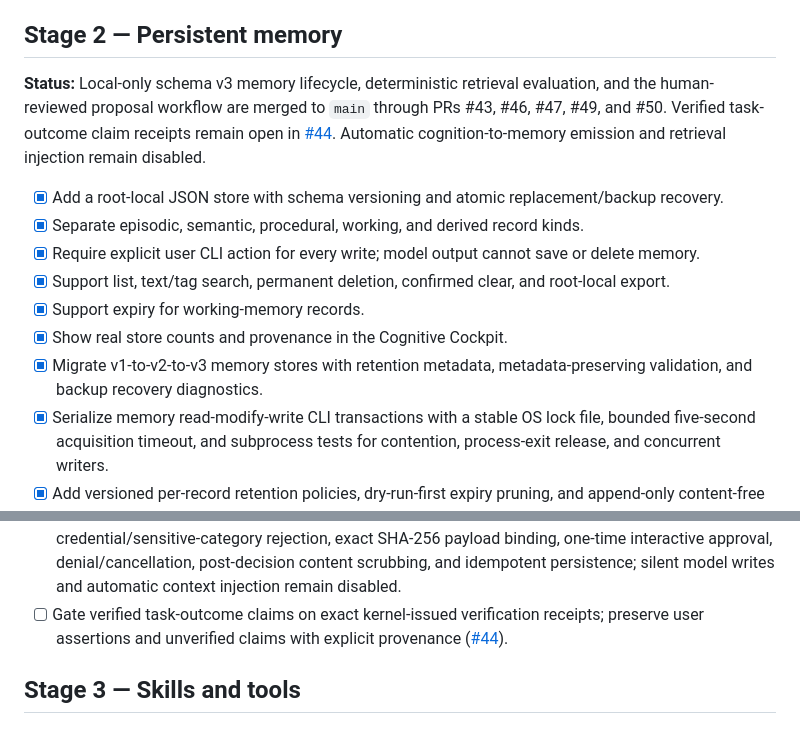
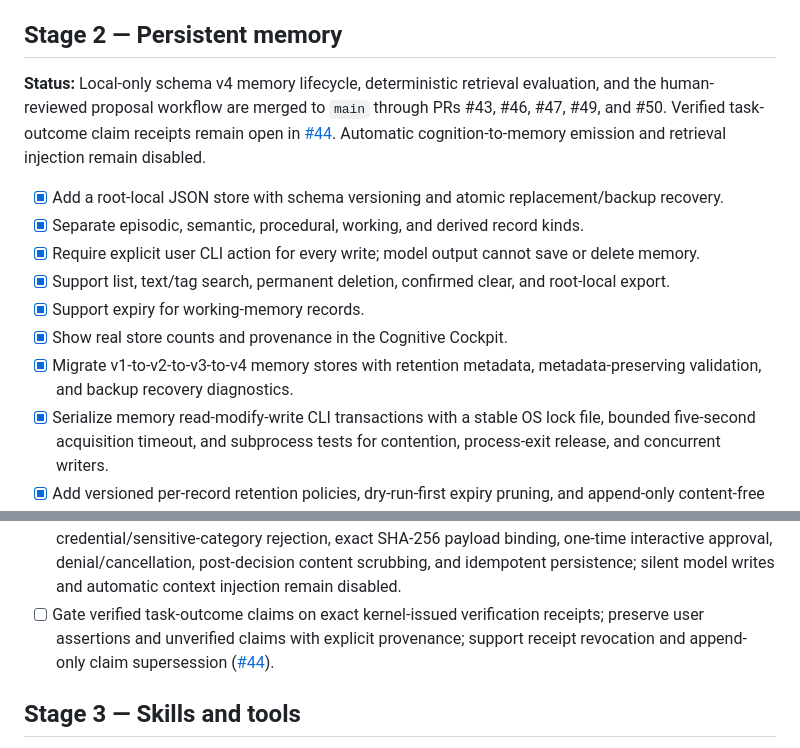
Before and after one commit to bjo163/rocksoul, a Markdown page: docs/ROADMAP.md, 2 parts joined by grey strips. Drawn GitHub-style.

Commit message:
docs(roadmap): track schema v4 verified claim gate

```diff
--- a/docs/ROADMAP.md
+++ b/docs/ROADMAP.md
@@ -54,7 +54,7 @@ The roadmap is capability-driven. Each stage must deliver a working, tested incr
 
 ## Stage 2 — Persistent memory
 
-**Status:** Local-only schema v3 memory lifecycle, deterministic retrieval evaluation, and the human-reviewed proposal workflow are merged to `main` through PRs #43, #46, #47, #49, and #50. Verified task-outcome claim receipts remain open in [#44](https://github.com/bjo163/rocksoul/issues/44). Automatic cognition-to-memory emission and retrieval injection remain disabled.
+**Status:** Local-only schema v4 memory lifecycle, deterministic retrieval evaluation, and the human-reviewed proposal workflow are merged to `main` through PRs #43, #46, #47, #49, and #50. Verified task-outcome claim receipts remain open in [#44](https://github.com/bjo163/rocksoul/issues/44). Automatic cognition-to-memory emission and retrieval injection remain disabled.
 
 - [x] Add a root-local JSON store with schema versioning and atomic replacement/backup recovery.
 - [x] Separate episodic, semantic, procedural, working, and derived record kinds.
@@ -62,7 +62,7 @@ The roadmap is capability-driven. Each stage must deliver a working, tested incr
 - [x] Support list, text/tag search, permanent deletion, confirmed clear, and root-local export.
 - [x] Support expiry for working-memory records.
 - [x] Show real store counts and provenance in the Cognitive Cockpit.
-- [x] Migrate v1-to-v2-to-v3 memory stores with retention metadata, metadata-preserving validation, and backup recovery diagnostics.
+- [x] Migrate v1-to-v2-to-v3-to-v4 memory stores with retention metadata, metadata-preserving validation, and backup recovery diagnostics.
 - [x] Serialize memory read-modify-write CLI transactions with a stable OS lock file, bounded five-second acquisition timeout, and subprocess tests for contention, process-exit release, and concurrent writers.
 - [x] Add versioned per-record retention policies, dry-run-first expiry pruning, and append-only content-free forgetting tombstones.
 - [x] Apply tombstones during normal load and backup recovery; scrub managed backups, legacy snapshots, and exports after explicit forgetting.
@@ -70,7 +70,7 @@ The roadmap is capability-driven. Each stage must deliver a working, tested incr
 - [x] Persist machine-readable retrieval reports and run the evaluation in Linux CI and Windows portable smoke tests.
 - [ ] Consider memory context injection only after separate policy approval and additional contamination/regression tests.
 - [x] Add typed model-proposal records with source-turn provenance, retention suggestions, credential/sensitive-category rejection, exact SHA-256 payload binding, one-time interactive approval, denial/cancellation, post-decision content scrubbing, and idempotent persistence; silent model writes and automatic context injection remain disabled.
-- [ ] Gate verified task-outcome claims on exact kernel-issued verification receipts; preserve user assertions and unverified claims with explicit provenance ([#44](https://github.com/bjo163/rocksoul/issues/44)).
+- [ ] Gate verified task-outcome claims on exact kernel-issued verification receipts; preserve user assertions and unverified claims with explicit provenance; support receipt revocation and append-only claim supersession ([#44](https://github.com/bjo163/rocksoul/issues/44)).
 
 ## Stage 3 — Skills and tools
 
```
